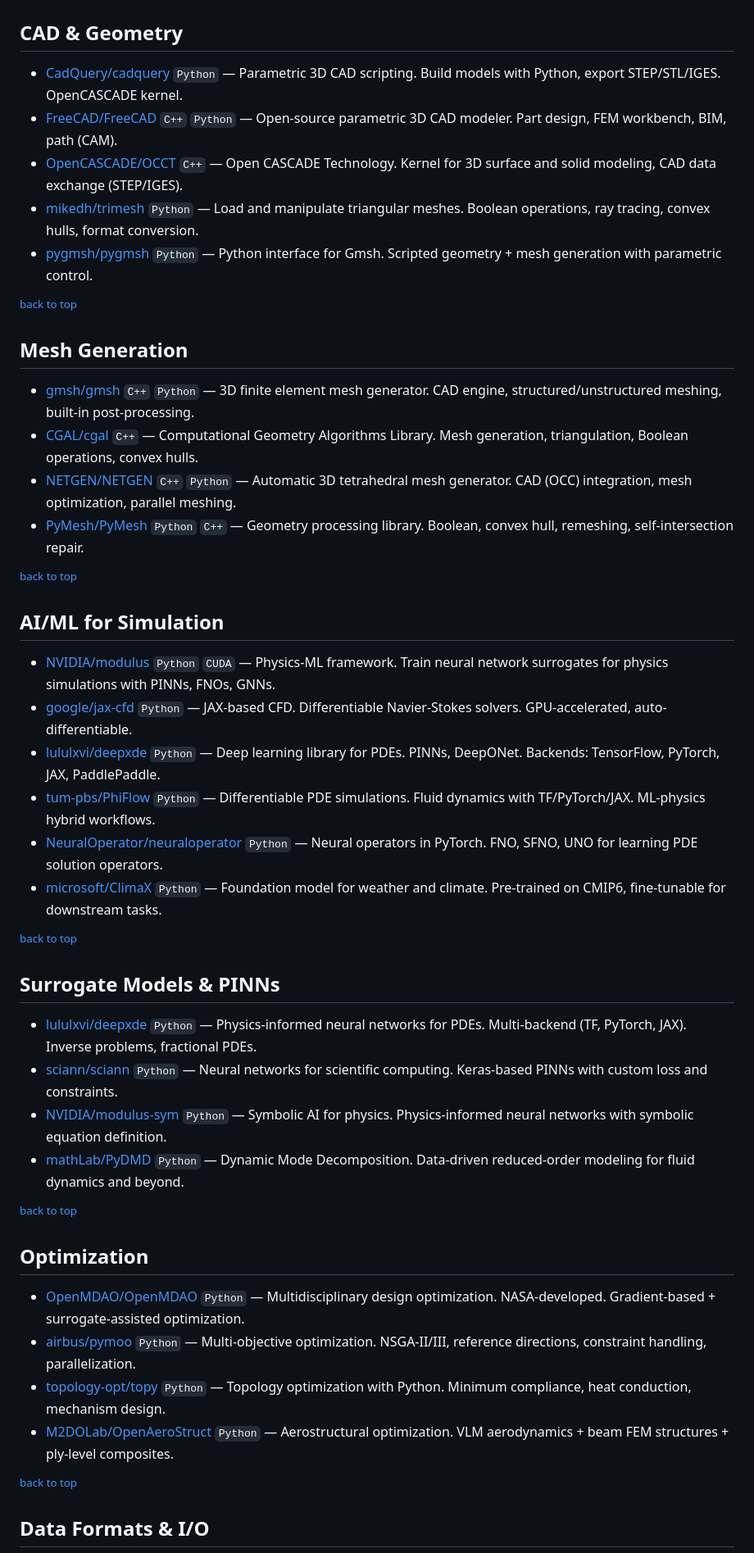
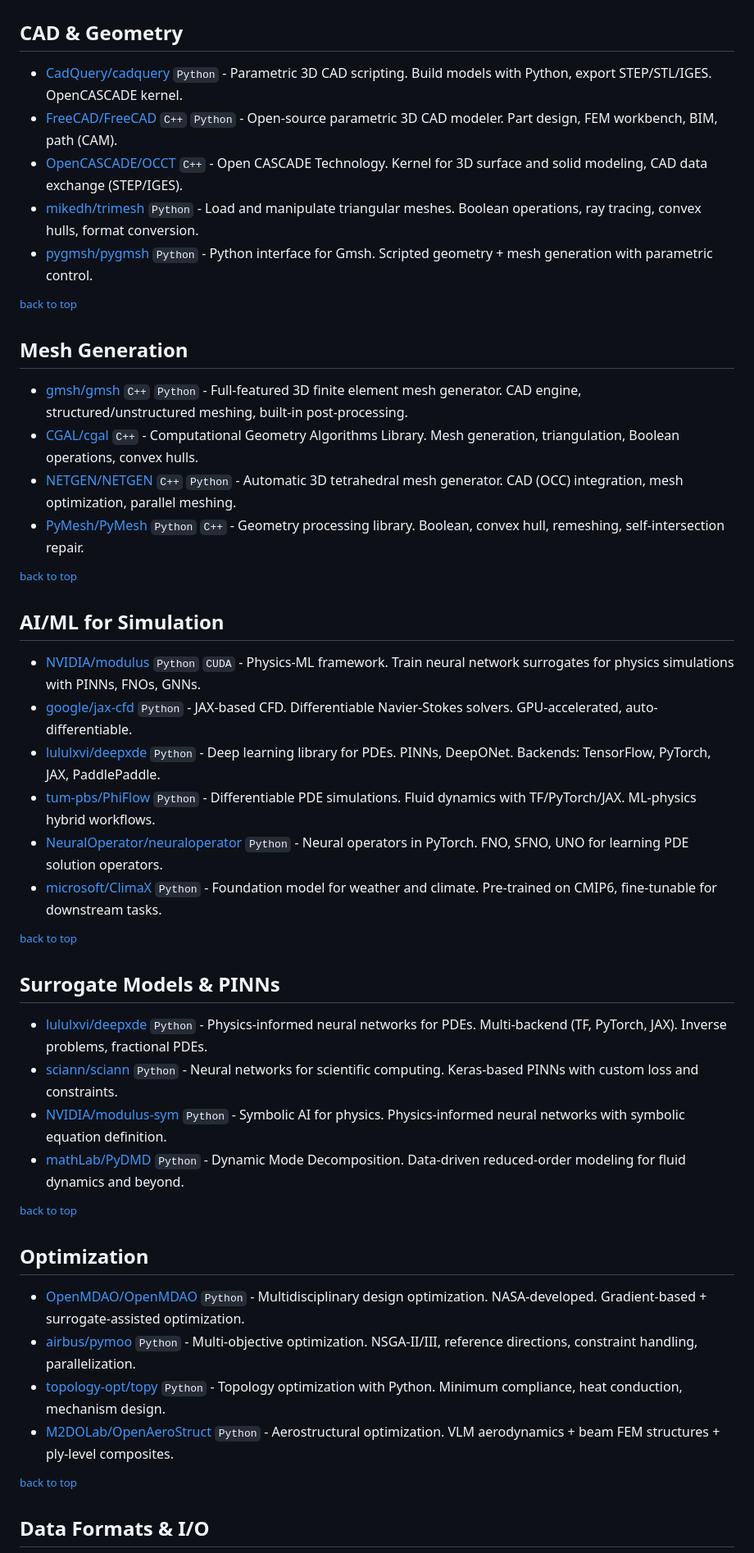
Before and after one commit to kimimgo/awesome-ai-cae, a Markdown page: README.md, the part around one of its changes. Shown at 82% size. GitHub-like rendering.

```diff
--- a/README.md
+++ b/README.md
@@ -97,49 +97,49 @@ Simulation · Visualization · Design · Manufacturing
 
 ## CAD & Geometry
 
-- [CadQuery/cadquery](https://github.com/CadQuery/cadquery) `Python` — Parametric 3D CAD scripting. Build models with Python, export STEP/STL/IGES. OpenCASCADE kernel.
-- [FreeCAD/FreeCAD](https://github.com/FreeCAD/FreeCAD) `C++` `Python` — Open-source parametric 3D CAD modeler. Part design, FEM workbench, BIM, path (CAM).
-- [OpenCASCADE/OCCT](https://github.com/Open-Cascade-SAS/OCCT) `C++` — Open CASCADE Technology. Kernel for 3D surface and solid modeling, CAD data exchange (STEP/IGES).
-- [mikedh/trimesh](https://github.com/mikedh/trimesh) `Python` — Load and manipulate triangular meshes. Boolean operations, ray tracing, convex hulls, format conversion.
-- [pygmsh/pygmsh](https://github.com/nschloe/pygmsh) `Python` — Python interface for Gmsh. Scripted geometry + mesh generation with parametric control.
+- [CadQuery/cadquery](https://github.com/CadQuery/cadquery) `Python` - Parametric 3D CAD scripting. Build models with Python, export STEP/STL/IGES. OpenCASCADE kernel.
+- [FreeCAD/FreeCAD](https://github.com/FreeCAD/FreeCAD) `C++` `Python` - Open-source parametric 3D CAD modeler. Part design, FEM workbench, BIM, path (CAM).
+- [OpenCASCADE/OCCT](https://github.com/Open-Cascade-SAS/OCCT) `C++` - Open CASCADE Technology. Kernel for 3D surface and solid modeling, CAD data exchange (STEP/IGES).
+- [mikedh/trimesh](https://github.com/mikedh/trimesh) `Python` - Load and manipulate triangular meshes. Boolean operations, ray tracing, convex hulls, format conversion.
+- [pygmsh/pygmsh](https://github.com/nschloe/pygmsh) `Python` - Python interface for Gmsh. Scripted geometry + mesh generation with parametric control.
 
 <sup>[back to top](#contents)</sup>
 
 ## Mesh Generation
 
-- [gmsh/gmsh](https://github.com/gmsh/gmsh) `C++` `Python` — 3D finite element mesh generator. CAD engine, structured/unstructured meshing, built-in post-processing.
-- [CGAL/cgal](https://github.com/CGAL/cgal) `C++` — Computational Geometry Algorithms Library. Mesh generation, triangulation, Boolean operations, convex hulls.
-- [NETGEN/NETGEN](https://github.com/NGSolve/netgen) `C++` `Python` — Automatic 3D tetrahedral mesh generator. CAD (OCC) integration, mesh optimization, parallel meshing.
-- [PyMesh/PyMesh](https://github.com/PyMesh/PyMesh) `Python` `C++` — Geometry processing library. Boolean, convex hull, remeshing, self-intersection repair.
+- [gmsh/gmsh](https://github.com/gmsh/gmsh) `C++` `Python` - Full-featured 3D finite element mesh generator. CAD engine, structured/unstructured meshing, built-in post-processing.
+- [CGAL/cgal](https://github.com/CGAL/cgal) `C++` - Computational Geometry Algorithms Library. Mesh generation, triangulation, Boolean operations, convex hulls.
+- [NETGEN/NETGEN](https://github.com/NGSolve/netgen) `C++` `Python` - Automatic 3D tetrahedral mesh generator. CAD (OCC) integration, mesh optimization, parallel meshing.
+- [PyMesh/PyMesh](https://github.com/PyMesh/PyMesh) `Python` `C++` - Geometry processing library. Boolean, convex hull, remeshing, self-intersection repair.
 
 <sup>[back to top](#contents)</sup>
 
 ## AI/ML for Simulation
 
-- [NVIDIA/modulus](https://github.com/NVIDIA/modulus) `Python` `CUDA` — Physics-ML framework. Train neural network surrogates for physics simulations with PINNs, FNOs, GNNs.
-- [google/jax-cfd](https://github.com/google/jax-cfd) `Python` — JAX-based CFD. Differentiable Navier-Stokes solvers. GPU-accelerated, auto-differentiable.
-- [lululxvi/deepxde](https://github.com/lululxvi/deepxde) `Python` — Deep learning library for PDEs. PINNs, DeepONet. Backends: TensorFlow, PyTorch, JAX, PaddlePaddle.
-- [tum-pbs/PhiFlow](https://github.com/tum-pbs/PhiFlow) `Python` — Differentiable PDE simulations. Fluid dynamics with TF/PyTorch/JAX. ML-physics hybrid workflows.
-- [NeuralOperator/neuraloperator](https://github.com/NeuralOperator/neuraloperator) `Python` — Neural operators in PyTorch. FNO, SFNO, UNO for learning PDE solution operators.
-- [microsoft/ClimaX](https://github.com/microsoft/ClimaX) `Python` — Foundation model for weather and climate. Pre-trained on CMIP6, fine-tunable for downstream tasks.
+- [NVIDIA/modulus](https://github.com/NVIDIA/modulus) `Python` `CUDA` - Physics-ML framework. Train neural network surrogates for physics simulations with PINNs, FNOs, GNNs.
+- [google/jax-cfd](https://github.com/google/jax-cfd) `Python` - JAX-based CFD. Differentiable Navier-Stokes solvers. GPU-accelerated, auto-differentiable.
+- [lululxvi/deepxde](https://github.com/lululxvi/deepxde) `Python` - Deep learning library for PDEs. PINNs, DeepONet. Backends: TensorFlow, PyTorch, JAX, PaddlePaddle.
+- [tum-pbs/PhiFlow](https://github.com/tum-pbs/PhiFlow) `Python` - Differentiable PDE simulations. Fluid dynamics with TF/PyTorch/JAX. ML-physics hybrid workflows.
+- [NeuralOperator/neuraloperator](https://github.com/NeuralOperator/neuraloperator) `Python` - Neural operators in PyTorch. FNO, SFNO, UNO for learning PDE solution operators.
+- [microsoft/ClimaX](https://github.com/microsoft/ClimaX) `Python` - Foundation model for weather and climate. Pre-trained on CMIP6, fine-tunable for downstream tasks.
 
 <sup>[back to top](#contents)</sup>
 
 ## Surrogate Models & PINNs
 
-- [lululxvi/deepxde](https://github.com/lululxvi/deepxde) `Python` — Physics-informed neural networks for PDEs. Multi-backend (TF, PyTorch, JAX). Inverse problems, fractional PDEs.
-- [sciann/sciann](https://github.com/sciann/sciann) `Python` — Neural networks for scientific computing. Keras-based PINNs with custom loss and constraints.
-- [NVIDIA/modulus-sym](https://github.com/NVIDIA/modulus-sym) `Python` — Symbolic AI for physics. Physics-informed neural networks with symbolic equation definition.
-- [mathLab/PyDMD](https://github.com/mathLab/PyDMD) `Python` — Dynamic Mode Decomposition. Data-driven reduced-order modeling for fluid dynamics and beyond.
+- [lululxvi/deepxde](https://github.com/lululxvi/deepxde) `Python` - Physics-informed neural networks for PDEs. Multi-backend (TF, PyTorch, JAX). Inverse problems, fractional PDEs.
+- [sciann/sciann](https://github.com/sciann/sciann) `Python` - Neural networks for scientific computing. Keras-based PINNs with custom loss and constraints.
+- [NVIDIA/modulus-sym](https://github.com/NVIDIA/modulus-sym) `Python` - Symbolic AI for physics. Physics-informed neural networks with symbolic equation definition.
+- [mathLab/PyDMD](https://github.com/mathLab/PyDMD) `Python` - Dynamic Mode Decomposition. Data-driven reduced-order modeling for fluid dynamics and beyond.
 
 <sup>[back to top](#contents)</sup>
 
 ## Optimization
 
-- [OpenMDAO/OpenMDAO](https://github.com/OpenMDAO/OpenMDAO) `Python` — Multidisciplinary design optimization. NASA-developed. Gradient-based + surrogate-assisted optimization.
-- [airbus/pymoo](https://github.com/anyoptimization/pymoo) `Python` — Multi-objective optimization. NSGA-II/III, reference directions, constraint handling, parallelization.
-- [topology-opt/topy](https://github.com/williamhunter/topy) `Python` — Topology optimization with Python. Minimum compliance, heat conduction, mechanism design.
-- [M2DOLab/OpenAeroStruct](https://github.com/mdolab/OpenAeroStruct) `Python` — Aerostructural optimization. VLM aerodynamics + beam FEM structures + ply-level composites.
+- [OpenMDAO/OpenMDAO](https://github.com/OpenMDAO/OpenMDAO) `Python` - Multidisciplinary design optimization. NASA-developed. Gradient-based + surrogate-assisted optimization.
+- [airbus/pymoo](https://github.com/anyoptimization/pymoo) `Python` - Multi-objective optimization. NSGA-II/III, reference directions, constraint handling, parallelization.
+- [topology-opt/topy](https://github.com/williamhunter/topy) `Python` - Topology optimization with Python. Minimum compliance, heat conduction, mechanism design.
+- [M2DOLab/OpenAeroStruct](https://github.com/mdolab/OpenAeroStruct) `Python` - Aerostructural optimization. VLM aerodynamics + beam FEM structures + ply-level composites.
 
 <sup>[back to top](#contents)</sup>
 
```
Also changed, not shown: other parts of README.md (+36 -38 lines).
